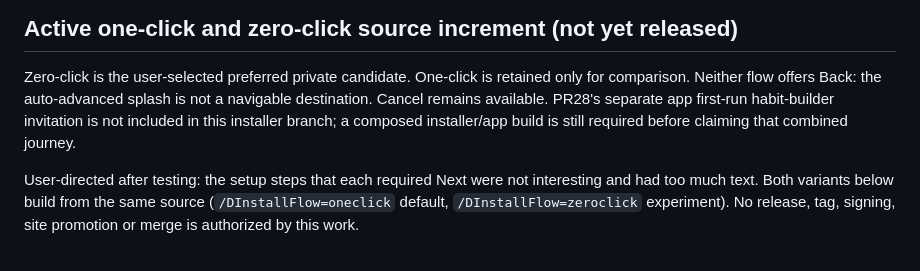
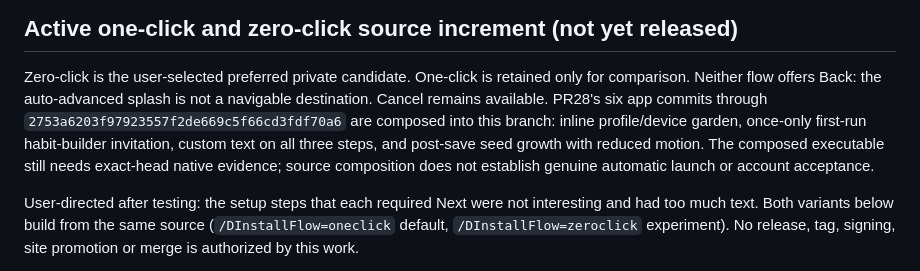
Before and after one commit to Sampath-K/bloomstep, a Markdown page: docs/installer-onboarding.md, the part around the change. Drawn GitHub-style.

Commit message:
Record verified app source composition in private installer candidate
Co-authored-by: Copilot App <223556219+Copilot@users.noreply.github.com>

```diff
--- a/docs/installer-onboarding.md
+++ b/docs/installer-onboarding.md
@@ -4,9 +4,12 @@
 
 Zero-click is the user-selected preferred private candidate. One-click is retained
 only for comparison. Neither flow offers Back: the auto-advanced splash is not
-a navigable destination. Cancel remains available. PR28's separate app first-run
-habit-builder invitation is not included in this installer branch; a composed
-installer/app build is still required before claiming that combined journey.
+a navigable destination. Cancel remains available. PR28's six app commits through
+`2753a6203f97923557f2de669c5f66cd3fdf70a6` are composed into this branch:
+inline profile/device garden, once-only first-run habit-builder invitation,
+custom text on all three steps, and post-save seed growth with reduced motion.
+The composed executable still needs exact-head native evidence; source
+composition does not establish genuine automatic launch or account acceptance.
 
 User-directed after testing: the setup steps that each required Next were not
 interesting and had too much text. Both variants below build from the same
```
